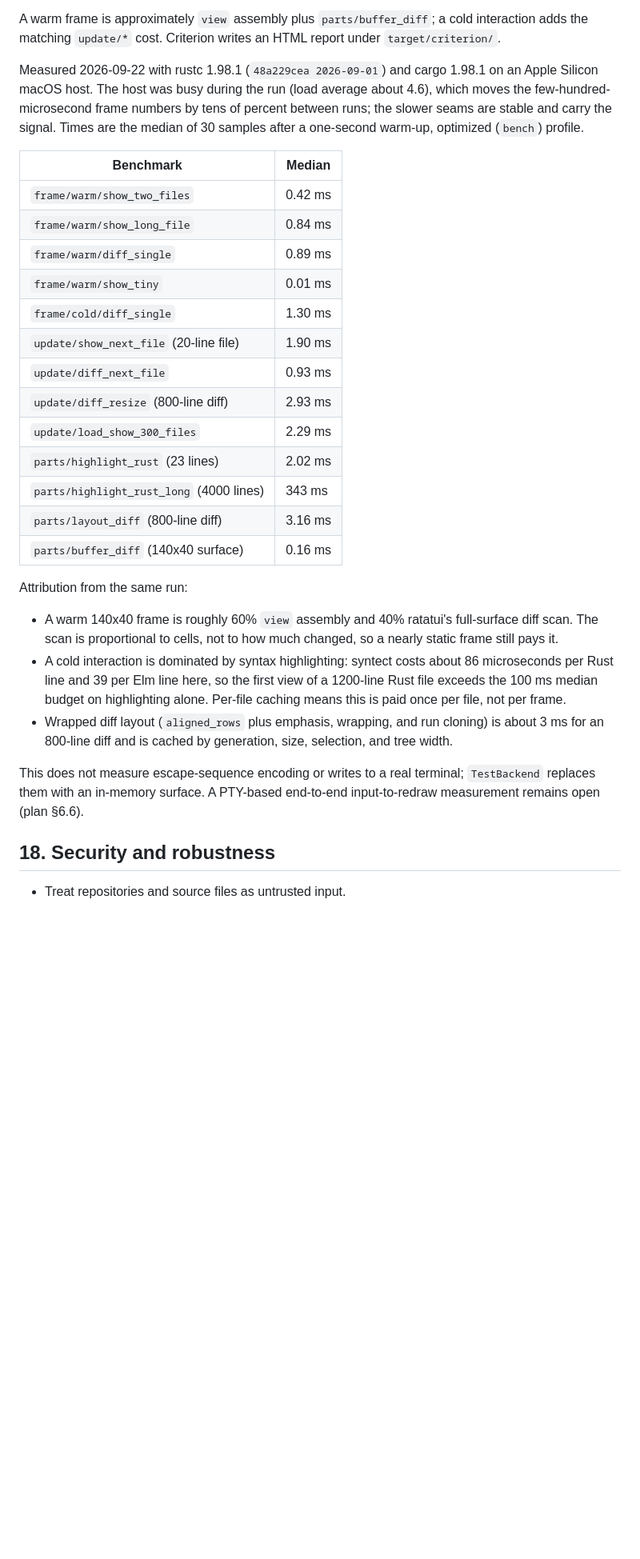
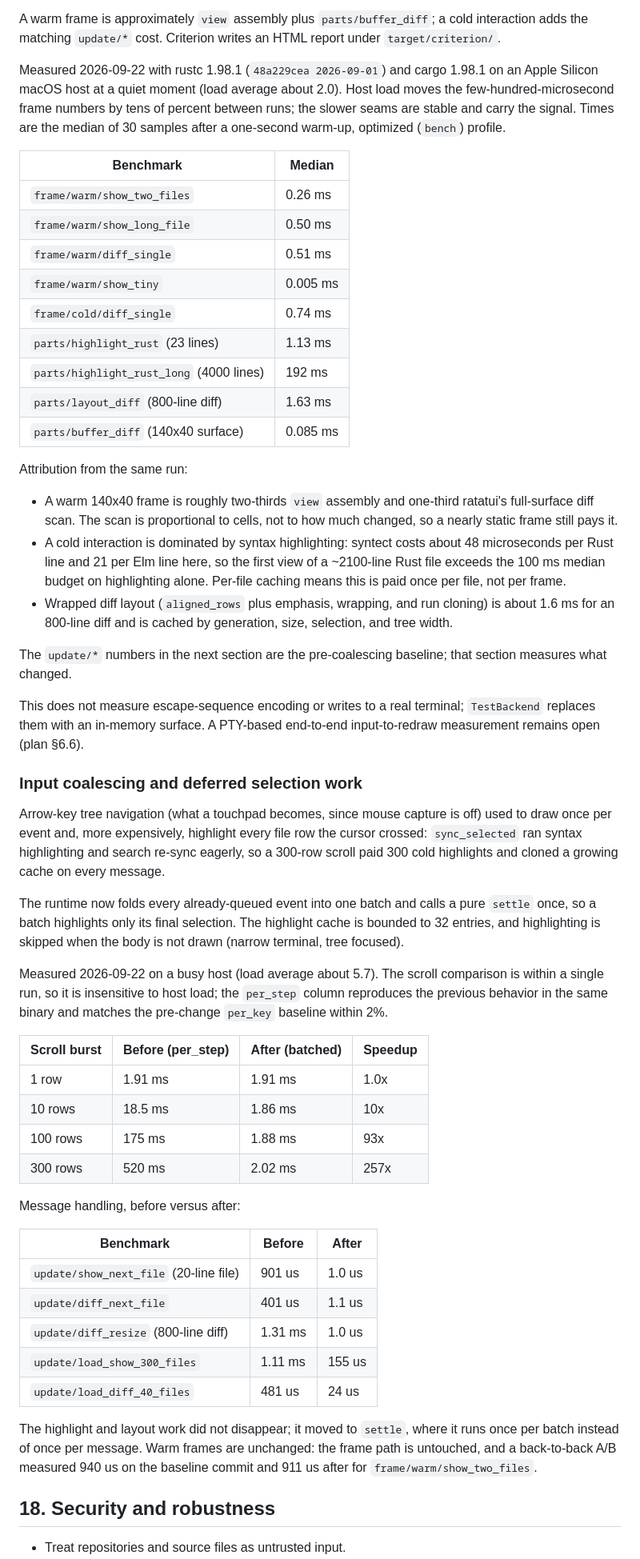
Before and after one commit to nixypanda/codect, a Markdown page: docs/TECHNICAL_DESIGN.md, the part around one of its changes. Shown at 80% size. GitHub-like rendering; blank space fills up the shorter version.

Commit message:
docs(tui): record the input-coalescing results
Update TECHNICAL_DESIGN sections 17, 21.2, 21.3, and 21.8 for the pure
`settle` step, the bounded highlight cache, and batched input, with the
before/after scroll and update measurements. Refresh the frame baseline
table to the quieter run and note that warm frames are unchanged.

Note the same work in the TUI plan's performance section.

```diff
--- a/docs/TECHNICAL_DESIGN.md
+++ b/docs/TECHNICAL_DESIGN.md
@@ -1046,44 +1046,82 @@ interaction adds the matching `update/*` cost. Criterion writes an HTML report
 under `target/criterion/`.
 
 Measured 2026-09-22 with rustc 1.98.1 (`48a229cea 2026-09-01`) and cargo 1.98.1
-on an Apple Silicon macOS host. The host was busy during the run (load average
-about 4.6), which moves the few-hundred-microsecond frame numbers by tens of
-percent between runs; the slower seams are stable and carry the signal. Times
-are the median of 30 samples after a one-second warm-up, optimized (`bench`)
-profile.
+on an Apple Silicon macOS host at a quiet moment (load average about 2.0). Host
+load moves the few-hundred-microsecond frame numbers by tens of percent between
+runs; the slower seams are stable and carry the signal. Times are the median of
+30 samples after a one-second warm-up, optimized (`bench`) profile.
 
 | Benchmark | Median |
 |---|---|
-| `frame/warm/show_two_files` | 0.42 ms |
-| `frame/warm/show_long_file` | 0.84 ms |
-| `frame/warm/diff_single` | 0.89 ms |
-| `frame/warm/show_tiny` | 0.01 ms |
-| `frame/cold/diff_single` | 1.30 ms |
-| `update/show_next_file` (20-line file) | 1.90 ms |
-| `update/diff_next_file` | 0.93 ms |
-| `update/diff_resize` (800-line diff) | 2.93 ms |
-| `update/load_show_300_files` | 2.29 ms |
-| `parts/highlight_rust` (23 lines) | 2.02 ms |
-| `parts/highlight_rust_long` (4000 lines) | 343 ms |
-| `parts/layout_diff` (800-line diff) | 3.16 ms |
-| `parts/buffer_diff` (140x40 surface) | 0.16 ms |
+| `frame/warm/show_two_files` | 0.26 ms |
+| `frame/warm/show_long_file` | 0.50 ms |
+| `frame/warm/diff_single` | 0.51 ms |
+| `frame/warm/show_tiny` | 0.005 ms |
+| `frame/cold/diff_single` | 0.74 ms |
+| `parts/highlight_rust` (23 lines) | 1.13 ms |
+| `parts/highlight_rust_long` (4000 lines) | 192 ms |
+| `parts/layout_diff` (800-line diff) | 1.63 ms |
+| `parts/buffer_diff` (140x40 surface) | 0.085 ms |
 
 Attribution from the same run:
 
-- A warm 140x40 frame is roughly 60% `view` assembly and 40% ratatui's
-  full-surface diff scan. The scan is proportional to cells, not to how much
-  changed, so a nearly static frame still pays it.
+- A warm 140x40 frame is roughly two-thirds `view` assembly and one-third
+  ratatui's full-surface diff scan. The scan is proportional to cells, not to how
+  much changed, so a nearly static frame still pays it.
 - A cold interaction is dominated by syntax highlighting: syntect costs about
-  86 microseconds per Rust line and 39 per Elm line here, so the first view of a
-  1200-line Rust file exceeds the 100 ms median budget on highlighting alone.
+  48 microseconds per Rust line and 21 per Elm line here, so the first view of a
+  ~2100-line Rust file exceeds the 100 ms median budget on highlighting alone.
   Per-file caching means this is paid once per file, not per frame.
 - Wrapped diff layout (`aligned_rows` plus emphasis, wrapping, and run cloning)
-  is about 3 ms for an 800-line diff and is cached by generation, size,
+  is about 1.6 ms for an 800-line diff and is cached by generation, size,
   selection, and tree width.
+
+The `update/*` numbers in the next section are the pre-coalescing baseline;
+that section measures what changed.
 
 This does not measure escape-sequence encoding or writes to a real terminal;
 `TestBackend` replaces them with an in-memory surface. A PTY-based end-to-end
 input-to-redraw measurement remains open (plan §6.6).
+
+### Input coalescing and deferred selection work
+
+Arrow-key tree navigation (what a touchpad becomes, since mouse capture is off)
+used to draw once per event and, more expensively, highlight every file row the
+cursor crossed: `sync_selected` ran syntax highlighting and search re-sync
+eagerly, so a 300-row scroll paid 300 cold highlights and cloned a growing cache
+on every message.
+
+The runtime now folds every already-queued event into one batch and calls a pure
+`settle` once, so a batch highlights only its final selection. The highlight
+cache is bounded to 32 entries, and highlighting is skipped when the body is not
+drawn (narrow terminal, tree focused).
+
+Measured 2026-09-22 on a busy host (load average about 5.7). The scroll
+comparison is within a single run, so it is insensitive to host load; the
+`per_step` column reproduces the previous behavior in the same binary and
+matches the pre-change `per_key` baseline within 2%.
+
+| Scroll burst | Before (per_step) | After (batched) | Speedup |
+|---|---|---|---|
+| 1 row | 1.91 ms | 1.91 ms | 1.0x |
+| 10 rows | 18.5 ms | 1.86 ms | 10x |
+| 100 rows | 175 ms | 1.88 ms | 93x |
+| 300 rows | 520 ms | 2.02 ms | 257x |
+
+Message handling, before versus after:
+
+| Benchmark | Before | After |
+|---|---|---|
+| `update/show_next_file` (20-line file) | 901 us | 1.0 us |
+| `update/diff_next_file` | 401 us | 1.1 us |
+| `update/diff_resize` (800-line diff) | 1.31 ms | 1.0 us |
+| `update/load_show_300_files` | 1.11 ms | 155 us |
+| `update/load_diff_40_files` | 481 us | 24 us |
+
+The highlight and layout work did not disappear; it moved to `settle`, where it
+runs once per batch instead of once per message. Warm frames are unchanged: the
+frame path is untouched, and a back-to-back A/B measured 940 us on the baseline
+commit and 911 us after for `frame/warm/show_two_files`.
 
 ## 18. Security and robustness
 
```
Also changed, not shown: other parts of docs/TECHNICAL_DESIGN.md (+16 -4 lines), docs/plans/tui-frontend.md (+6 -0 lines).
